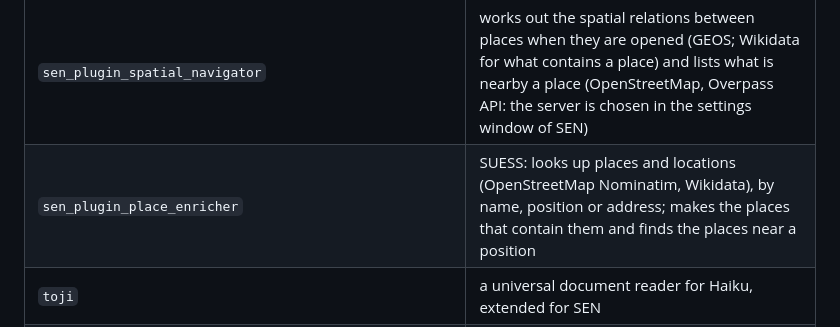
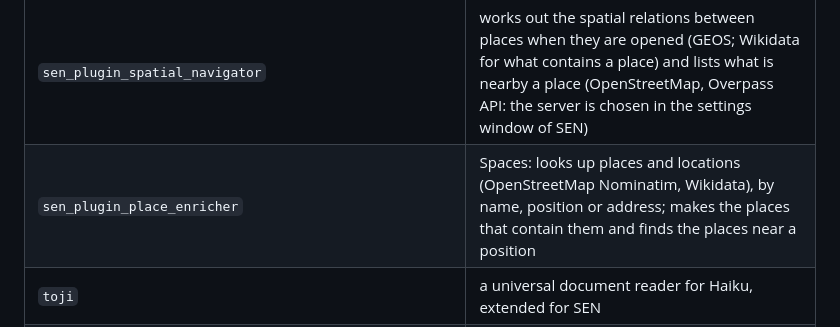
Before and after one commit to sen-laboratories/kiri, a Markdown page: README.md, the part around the change. Rendered like a GitHub page.

Commit message:
README: SUESS is called Spaces
Co-Authored-By: Claude Sonnet 5.5 <noreply@anthropic.com>

```diff
--- a/README.md
+++ b/README.md
@@ -46,7 +46,7 @@ To remove the repository again: `pkgman drop-repo "SEN Labs Kiri (x86_64)"`.
 | `sen_plugin_movie_enricher` | Akari: looks up movies at The Movie Database (needs a free API key, set in the settings window of SEN) and makes the director, the crew and the cast people with a Contribution to the movie. *This product uses the TMDB API but is not endorsed or certified by TMDB.* |
 | `sen_plugin_paperboy` | identifies scientific papers (PDF, EPUB), looks up their metadata and open access copies (OpenAlex, arXiv, Semantic Scholar, DBLP, Unpaywall), extracts the papers they cite, and makes the authors people (ORCID, Wikidata) |
 | `sen_plugin_spatial_navigator` | works out the spatial relations between places when they are opened (GEOS; Wikidata for what contains a place) and lists what is nearby a place (OpenStreetMap, Overpass API: the server is chosen in the settings window of SEN) |
-| `sen_plugin_place_enricher` | SUESS: looks up places and locations (OpenStreetMap Nominatim, Wikidata), by name, position or address; makes the places that contain them and finds the places near a position |
+| `sen_plugin_place_enricher` | Spaces: looks up places and locations (OpenStreetMap Nominatim, Wikidata), by name, position or address; makes the places that contain them and finds the places near a position |
 | `toji` | a universal document reader for Haiku, extended for SEN |
 | `mupdf1.28`, `mupdf1.28_devel` | the MuPDF library that Toji renders with (and its headers) |
 | `qpdf`, `qpdf_devel` | the qpdf library (HaikuPorts has no recipe); the PDF extractor needs it |
```
